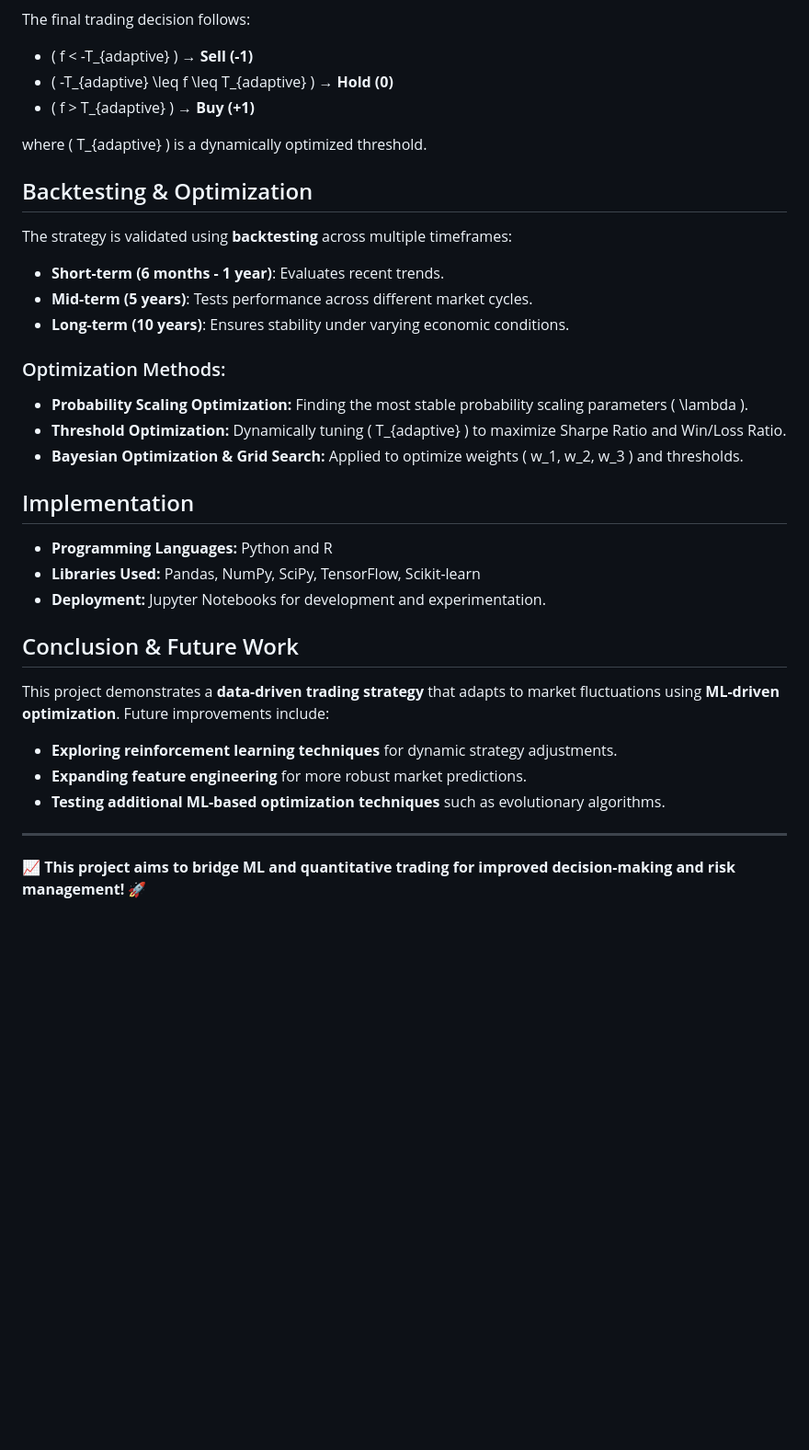
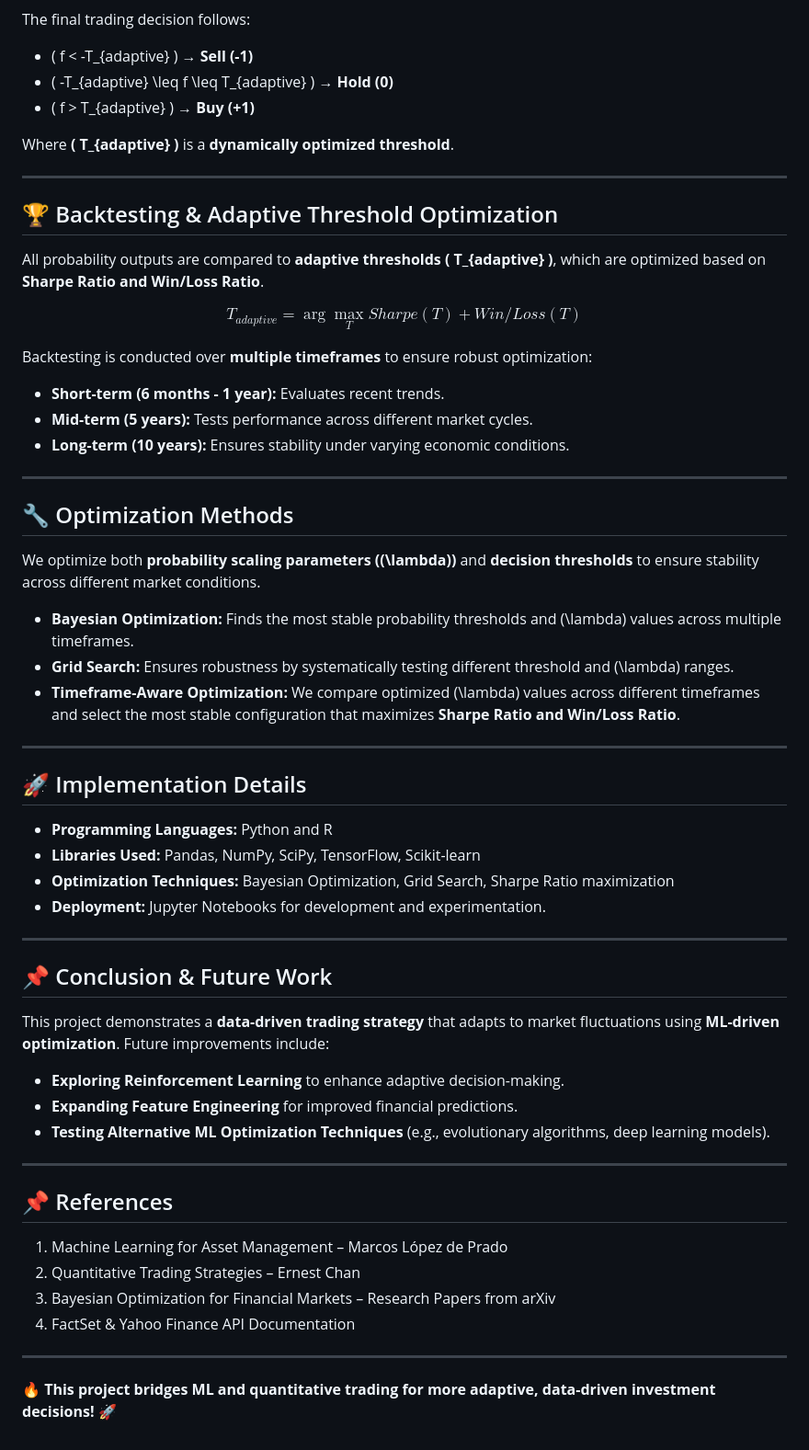
Before and after one commit to ji24077/Machine-Learning-Driven-Quantitative-Trading, a Markdown page: README.md, the part around one of its changes. Shown at 92% size. Drawn GitHub-style; blank space fills up the shorter version.

```diff
--- a/README.md
+++ b/README.md
@@ -41,30 +63,55 @@ The final trading decision follows:
 - \( -T_{adaptive} \leq f \leq T_{adaptive} \) → **Hold (0)**
 - \( f > T_{adaptive} \) → **Buy (+1)**
 
-where \( T_{adaptive} \) is a dynamically optimized threshold.
-
-## Backtesting & Optimization
-The strategy is validated using **backtesting** across multiple timeframes:
-- **Short-term (6 months - 1 year)**: Evaluates recent trends.
-- **Mid-term (5 years)**: Tests performance across different market cycles.
-- **Long-term (10 years)**: Ensures stability under varying economic conditions.
-
-### Optimization Methods:
-- **Probability Scaling Optimization:** Finding the most stable probability scaling parameters \( \lambda \).
-- **Threshold Optimization:** Dynamically tuning \( T_{adaptive} \) to maximize Sharpe Ratio and Win/Loss Ratio.
-- **Bayesian Optimization & Grid Search:** Applied to optimize weights \( w_1, w_2, w_3 \) and thresholds.
-
-## Implementation
-- **Programming Languages:** Python and R
-- **Libraries Used:** Pandas, NumPy, SciPy, TensorFlow, Scikit-learn
-- **Deployment:** Jupyter Notebooks for development and experimentation.
-
-## Conclusion & Future Work
-This project demonstrates a **data-driven trading strategy** that adapts to market fluctuations using **ML-driven optimization**. Future improvements include:
-- **Exploring reinforcement learning techniques** for dynamic strategy adjustments.
-- **Expanding feature engineering** for more robust market predictions.
-- **Testing additional ML-based optimization techniques** such as evolutionary algorithms.
+Where **\( T_{adaptive} \)** is a **dynamically optimized threshold**.
 
 ---
 
-📈 **This project aims to bridge ML and quantitative trading for improved decision-making and risk management! 🚀**
+## 🏆 Backtesting & Adaptive Threshold Optimization
+All probability outputs are compared to **adaptive thresholds \( T_{adaptive} \)**, which are optimized based on **Sharpe Ratio and Win/Loss Ratio**.
+
+$$ T_{adaptive} = \arg\max_T Sharpe(T) + Win/Loss(T) $$
+
+Backtesting is conducted over **multiple timeframes** to ensure robust optimization:
+
+- **Short-term (6 months - 1 year):** Evaluates recent trends.
+- **Mid-term (5 years):** Tests performance across different market cycles.
+- **Long-term (10 years):** Ensures stability under varying economic conditions.
+
+---
+
+## 🔧 Optimization Methods
+We optimize both **probability scaling parameters (\(\lambda\))** and **decision thresholds** to ensure stability across different market conditions.
+
+- **Bayesian Optimization:** Finds the most stable probability thresholds and \(\lambda\) values across multiple timeframes.
+- **Grid Search:** Ensures robustness by systematically testing different threshold and \(\lambda\) ranges.
+- **Timeframe-Aware Optimization:** We compare optimized \(\lambda\) values across different timeframes and select the most stable configuration that maximizes **Sharpe Ratio and Win/Loss Ratio**.
+
+---
+
+## 🚀 Implementation Details
+- **Programming Languages:** Python and R
+- **Libraries Used:** Pandas, NumPy, SciPy, TensorFlow, Scikit-learn
+- **Optimization Techniques:** Bayesian Optimization, Grid Search, Sharpe Ratio maximization
+- **Deployment:** Jupyter Notebooks for development and experimentation.
+
+---
+
+## 📌 Conclusion & Future Work
+This project demonstrates a **data-driven trading strategy** that adapts to market fluctuations using **ML-driven optimization**. Future improvements include:
+
+- **Exploring Reinforcement Learning** to enhance adaptive decision-making.
+- **Expanding Feature Engineering** for improved financial predictions.
+- **Testing Alternative ML Optimization Techniques** (e.g., evolutionary algorithms, deep learning models).
+
+---
+
+## 📌 References
+1. Machine Learning for Asset Management – Marcos López de Prado
+2. Quantitative Trading Strategies – Ernest Chan
+3. Bayesian Optimization for Financial Markets – Research Papers from arXiv
+4. FactSet & Yahoo Finance API Documentation
+
+---
+
+🔥 **This project bridges ML and quantitative trading for more adaptive, data-driven investment decisions! 🚀**
```
Also changed, not shown: other parts of README.md (+42 -20 lines).
